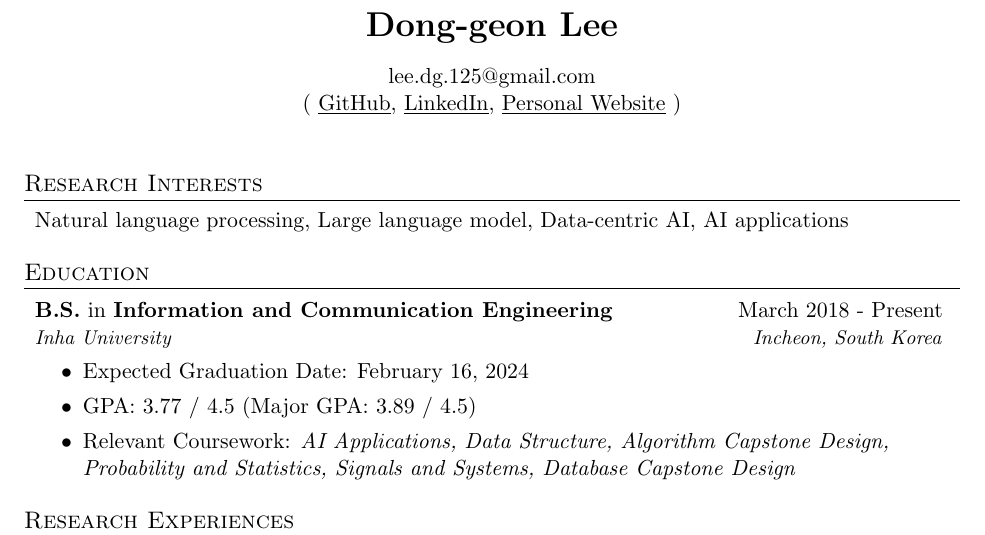
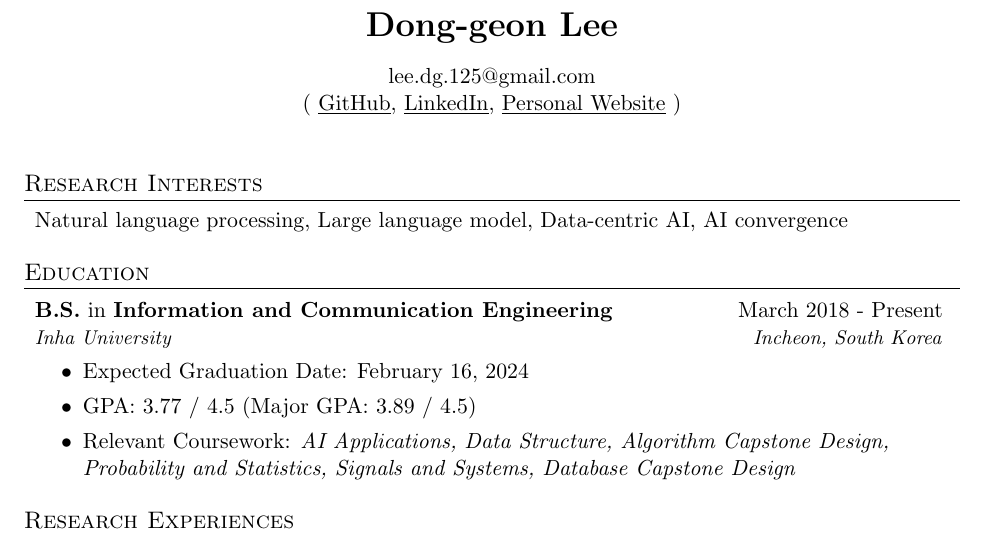
Before and after one commit to oneonlee/my, a LaTeX CV (CV.tex): part of page 1 of 3, cut so that both start at the same text. The pictures show the PDF file CV.pdf that the author committed with the source.

Commit message:
Update research interests

```diff
--- a/CV.tex
+++ b/CV.tex
@@ -80,7 +80,7 @@
     %----------Research Interests-----------------
     \section{\\Research Interests}
     \begin{enumerate}[noitemsep, leftmargin=*,label={}]
-    \item{Natural language processing, Large language model, Data-centric AI, AI applications}
+    \item{Natural language processing, Large language model, Data-centric AI, AI convergence}
     \end{enumerate}
 
     %-----------Education-----------------
```
Also changed, not shown: CV.pdf.
